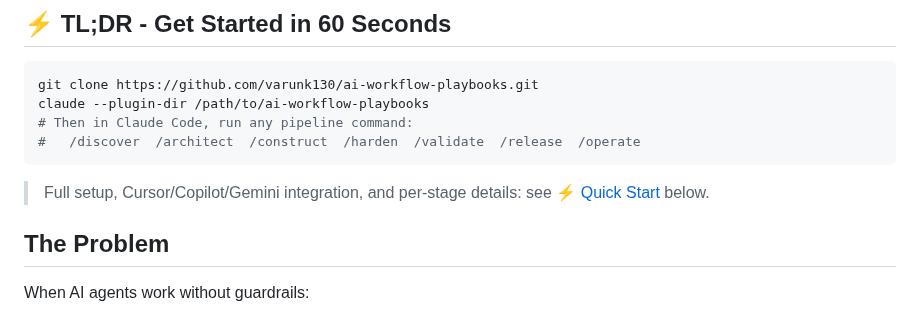
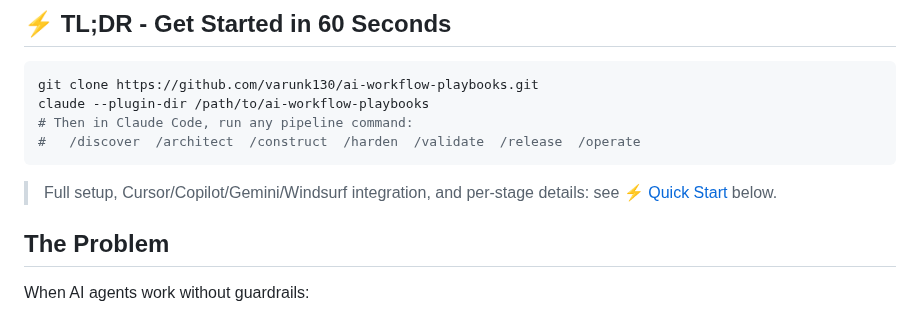
Before and after one commit to varunk130/ai-workflow-playbooks, a Markdown page: README.md, the part around the change. Drawn GitHub-style.

Commit message:
docs: include Windsurf in TL;DR's preview of integrations
The 'With Other AI Agents' section now documents Cursor, GitHub Copilot, Gemini CLI, and Windsurf, but the TL;DR pointer still listed only Cursor/Copilot/Gemini. Adding Windsurf so the pointer matches what readers actually find.

````diff
--- a/README.md
+++ b/README.md
@@ -28,7 +28,7 @@ claude --plugin-dir /path/to/ai-workflow-playbooks
 #   /discover  /architect  /construct  /harden  /validate  /release  /operate
 ```
 
-> Full setup, Cursor/Copilot/Gemini integration, and per-stage details: see [⚡ Quick Start](#-quick-start) below.
+> Full setup, Cursor/Copilot/Gemini/Windsurf integration, and per-stage details: see [⚡ Quick Start](#-quick-start) below.
 
 ## The Problem
 
````
